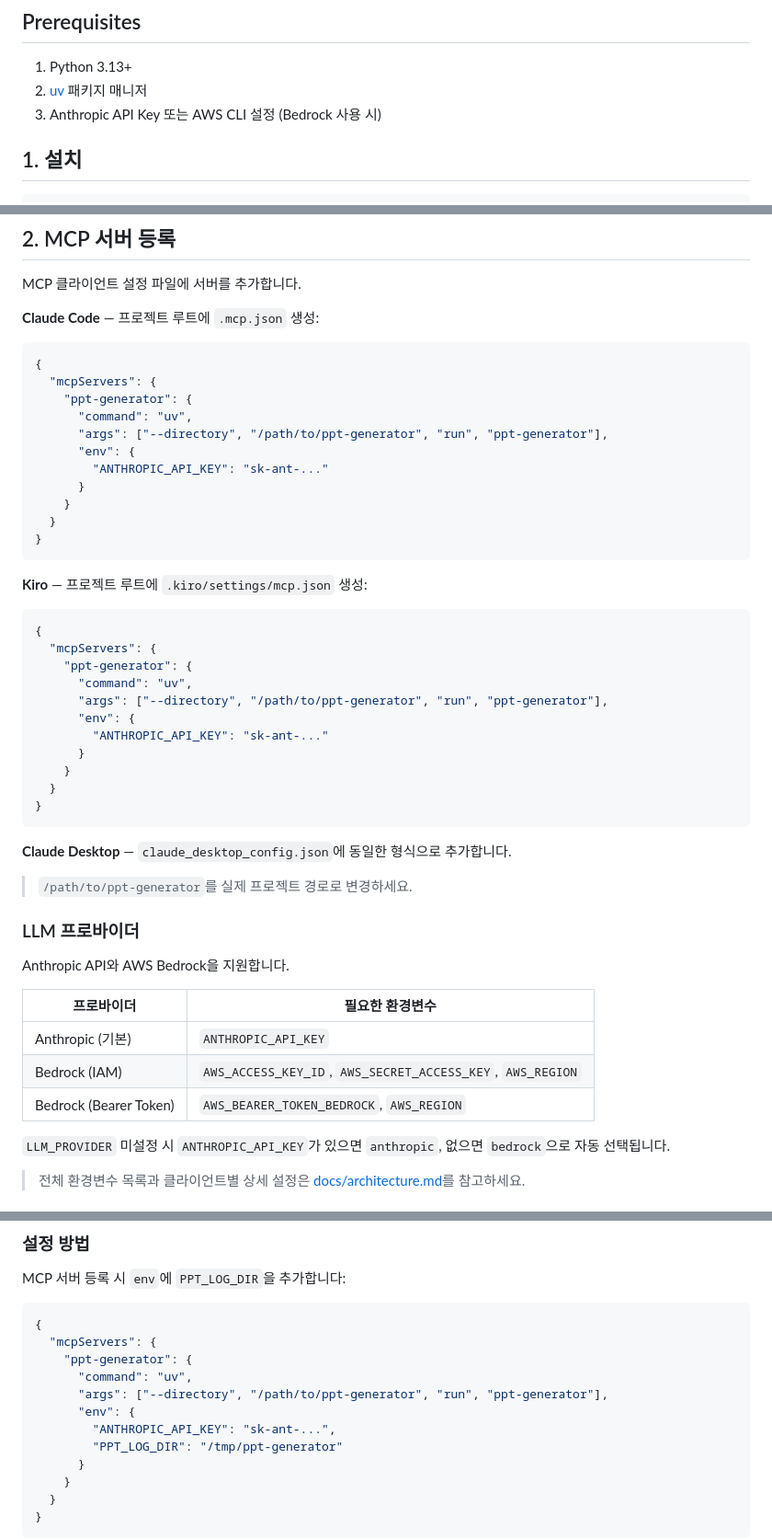
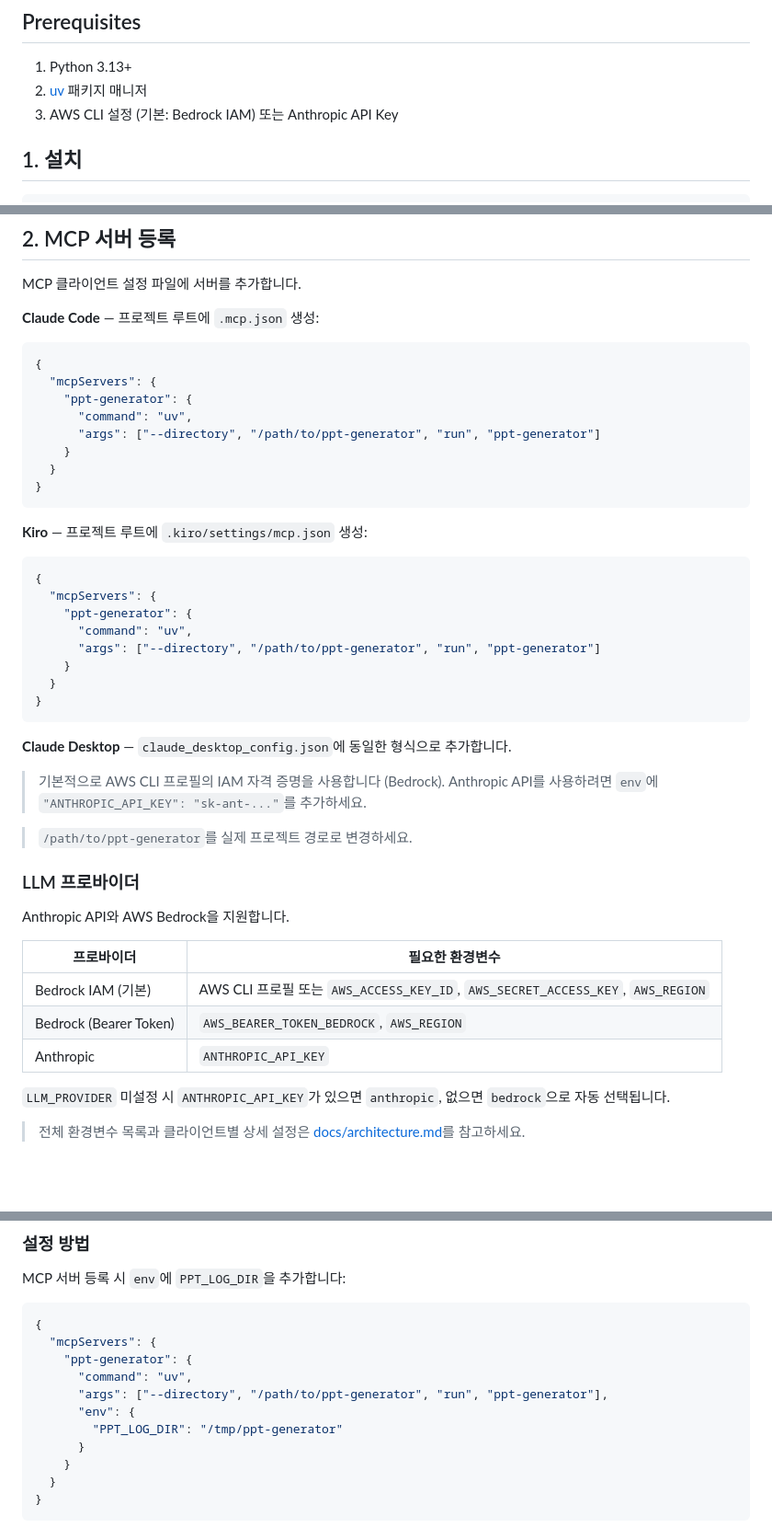
Before and after one commit to haandol/ppt-generator, a Markdown page: README.md, 3 parts joined by grey strips. Shown at 92% size. GitHub-like rendering; blank space fills up the shorter version.

Commit message:
docs(readme): make Bedrock IAM the default LLM provider in examples
Bedrock IAM is the actual default when no env vars are set, so update
README to reflect this: remove ANTHROPIC_API_KEY from MCP config
examples, reorder provider table, and add a note on how to opt in
to Anthropic API.

Co-Authored-By: Claude Opus 4.6 <noreply@anthropic.com>

````diff
--- a/README.md
+++ b/README.md
@@ -8,7 +8,7 @@
 
 1. Python 3.13+
 2. [uv](https://docs.astral.sh/uv/) 패키지 매니저
-3. Anthropic API Key 또는 AWS CLI 설정 (Bedrock 사용 시)
+3. AWS CLI 설정 (기본: Bedrock IAM) 또는 Anthropic API Key
 
 ## 1. 설치
 
@@ -29,10 +29,7 @@ MCP 클라이언트 설정 파일에 서버를 추가합니다.
   "mcpServers": {
     "ppt-generator": {
       "command": "uv",
-      "args": ["--directory", "/path/to/ppt-generator", "run", "ppt-generator"],
-      "env": {
-        "ANTHROPIC_API_KEY": "sk-ant-..."
-      }
+      "args": ["--directory", "/path/to/ppt-generator", "run", "ppt-generator"]
     }
   }
 }
@@ -45,16 +42,15 @@ MCP 클라이언트 설정 파일에 서버를 추가합니다.
   "mcpServers": {
     "ppt-generator": {
       "command": "uv",
-      "args": ["--directory", "/path/to/ppt-generator", "run", "ppt-generator"],
-      "env": {
-        "ANTHROPIC_API_KEY": "sk-ant-..."
-      }
+      "args": ["--directory", "/path/to/ppt-generator", "run", "ppt-generator"]
     }
   }
 }
 ```
 
 **Claude Desktop** — `claude_desktop_config.json`에 동일한 형식으로 추가합니다.
+
+> 기본적으로 AWS CLI 프로필의 IAM 자격 증명을 사용합니다 (Bedrock). Anthropic API를 사용하려면 `env`에 `"ANTHROPIC_API_KEY": "sk-ant-..."`를 추가하세요.
 
 > `/path/to/ppt-generator`를 실제 프로젝트 경로로 변경하세요.
 
@@ -64,9 +60,9 @@ Anthropic API와 AWS Bedrock을 지원합니다.
 
 | 프로바이더             | 필요한 환경변수                                            |
 | ---------------------- | ---------------------------------------------------------- |
-| Anthropic (기본)       | `ANTHROPIC_API_KEY`                                        |
-| Bedrock (IAM)          | `AWS_ACCESS_KEY_ID`, `AWS_SECRET_ACCESS_KEY`, `AWS_REGION` |
+| Bedrock IAM (기본)     | AWS CLI 프로필 또는 `AWS_ACCESS_KEY_ID`, `AWS_SECRET_ACCESS_KEY`, `AWS_REGION` |
 | Bedrock (Bearer Token) | `AWS_BEARER_TOKEN_BEDROCK`, `AWS_REGION`                   |
+| Anthropic              | `ANTHROPIC_API_KEY`                                        |
 
 `LLM_PROVIDER` 미설정 시 `ANTHROPIC_API_KEY`가 있으면 `anthropic`, 없으면 `bedrock`으로 자동 선택됩니다.
 
@@ -138,7 +134,6 @@ MCP 서버 등록 시 `env`에 `PPT_LOG_DIR`을 추가합니다:
       "command": "uv",
       "args": ["--directory", "/path/to/ppt-generator", "run", "ppt-generator"],
       "env": {
-        "ANTHROPIC_API_KEY": "sk-ant-...",
         "PPT_LOG_DIR": "/tmp/ppt-generator"
       }
     }
````
